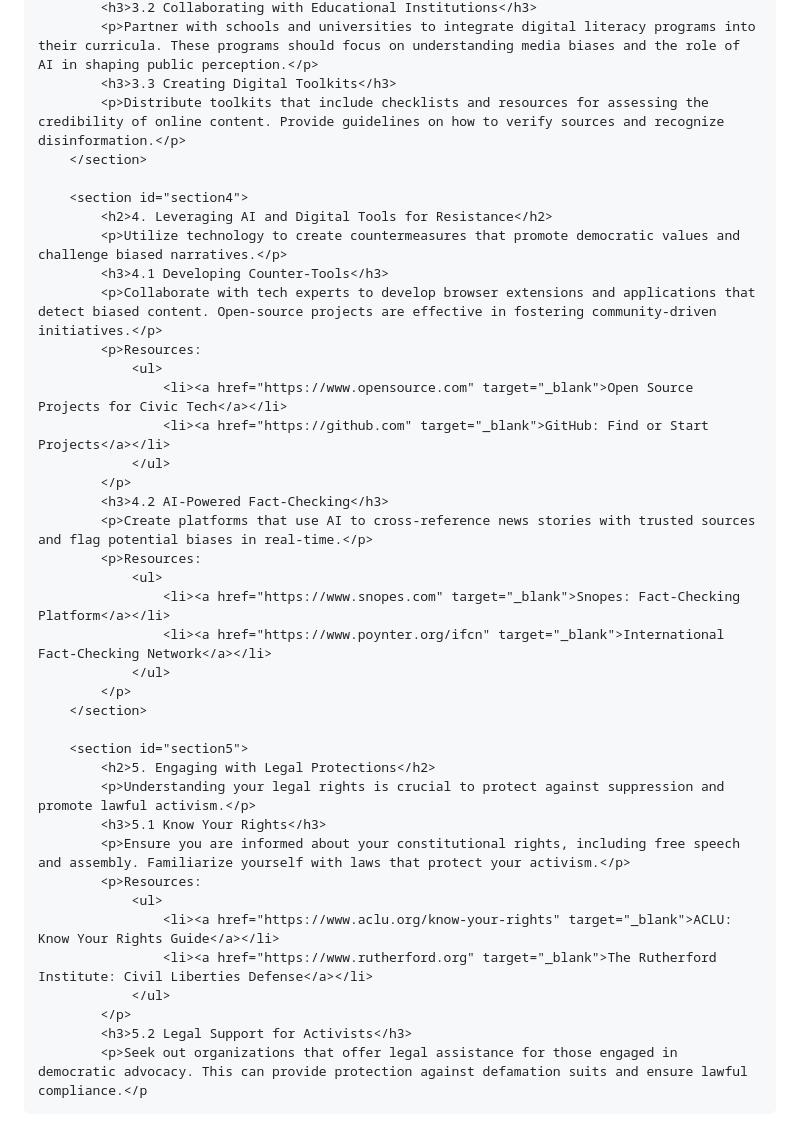
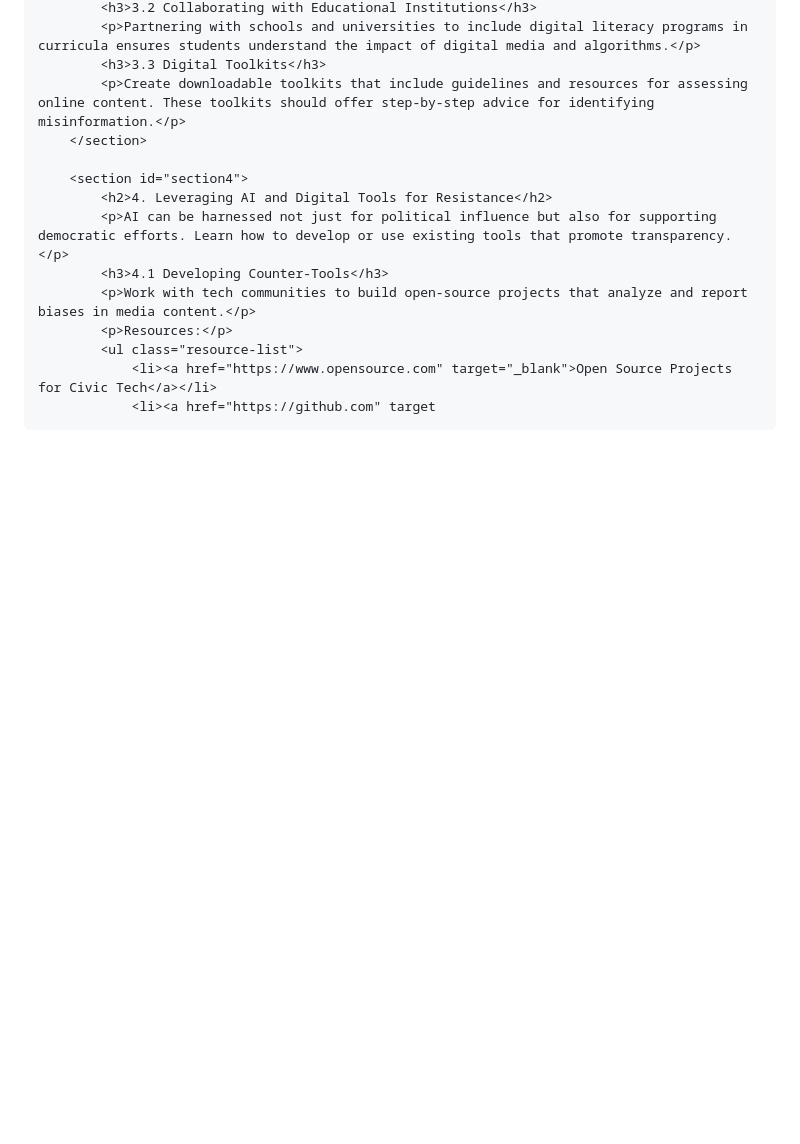
Before and after one commit to SASMUPPET/SASMUPPET.github.io, a Markdown page: README.md, the part around one of its changes. Rendered like a GitHub page; blank space fills up the shorter version.

```diff
--- a/README.md
+++ b/README.md
@@ -87,40 +149,15 @@
             <h3>3.2 Collaborating with Educational Institutions</h3>
-            <p>Partner with schools and universities to integrate digital literacy programs into their curricula. These programs should focus on understanding media biases and the role of AI in shaping public perception.</p>
-            <h3>3.3 Creating Digital Toolkits</h3>
-            <p>Distribute toolkits that include checklists and resources for assessing the credibility of online content. Provide guidelines on how to verify sources and recognize disinformation.</p>
+            <p>Partnering with schools and universities to include digital literacy programs in curricula ensures students understand the impact of digital media and algorithms.</p>
+            <h3>3.3 Digital Toolkits</h3>
+            <p>Create downloadable toolkits that include guidelines and resources for assessing online content. These toolkits should offer step-by-step advice for identifying misinformation.</p>
         </section>
 
         <section id="section4">
             <h2>4. Leveraging AI and Digital Tools for Resistance</h2>
-            <p>Utilize technology to create countermeasures that promote democratic values and challenge biased narratives.</p>
+            <p>AI can be harnessed not just for political influence but also for supporting democratic efforts. Learn how to develop or use existing tools that promote transparency.</p>
             <h3>4.1 Developing Counter-Tools</h3>
-            <p>Collaborate with tech experts to develop browser extensions and applications that detect biased content. Open-source projects are effective in fostering community-driven initiatives.</p>
-            <p>Resources:
-                <ul>
-                    <li><a href="https://www.opensource.com" target="_blank">Open Source Projects for Civic Tech</a></li>
-                    <li><a href="https://github.com" target="_blank">GitHub: Find or Start Projects</a></li>
-                </ul>
-            </p>
-            <h3>4.2 AI-Powered Fact-Checking</h3>
-            <p>Create platforms that use AI to cross-reference news stories with trusted sources and flag potential biases in real-time.</p>
-            <p>Resources:
-                <ul>
-                    <li><a href="https://www.snopes.com" target="_blank">Snopes: Fact-Checking Platform</a></li>
-                    <li><a href="https://www.poynter.org/ifcn" target="_blank">International Fact-Checking Network</a></li>
-                </ul>
-            </p>
-        </section>
-
-        <section id="section5">
-            <h2>5. Engaging with Legal Protections</h2>
-            <p>Understanding your legal rights is crucial to protect against suppression and promote lawful activism.</p>
-            <h3>5.1 Know Your Rights</h3>
-            <p>Ensure you are informed about your constitutional rights, including free speech and assembly. Familiarize yourself with laws that protect your activism.</p>
-            <p>Resources:
-                <ul>
-                    <li><a href="https://www.aclu.org/know-your-rights" target="_blank">ACLU: Know Your Rights Guide</a></li>
-                    <li><a href="https://www.rutherford.org" target="_blank">The Rutherford Institute: Civil Liberties Defense</a></li>
-                </ul>
-            </p>
-            <h3>5.2 Legal Support for Activists</h3>
-            <p>Seek out organizations that offer legal assistance for those engaged in democratic advocacy. This can provide protection against defamation suits and ensure lawful compliance.</p
+            <p>Work with tech communities to build open-source projects that analyze and report biases in media content.</p>
+            <p>Resources:</p>
+            <ul class="resource-list">
+                <li><a href="https://www.opensource.com" target="_blank">Open Source Projects for Civic Tech</a></li>
+                <li><a href="https://github.com" target
```
Also changed, not shown: other parts of README.md (+115 -53 lines).
